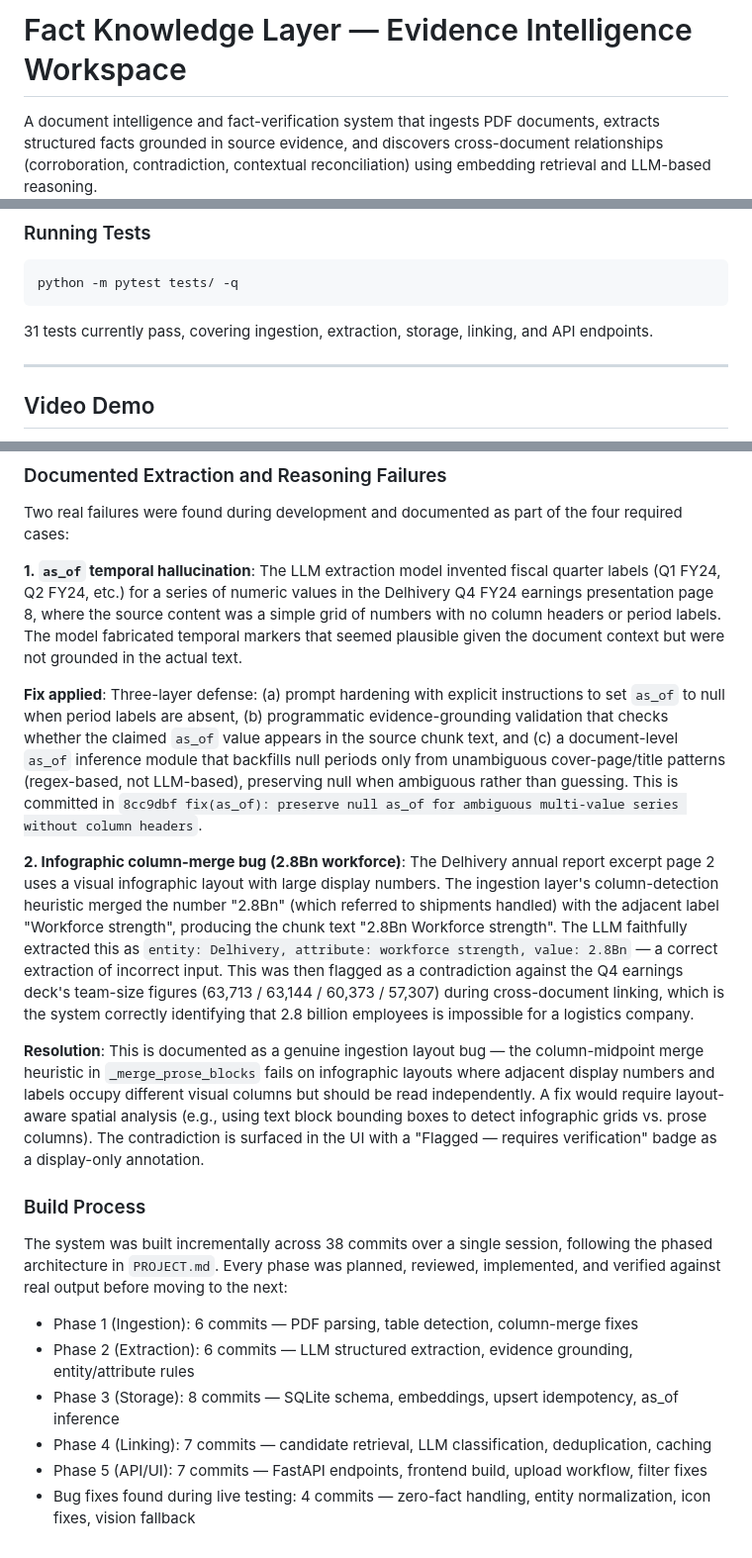
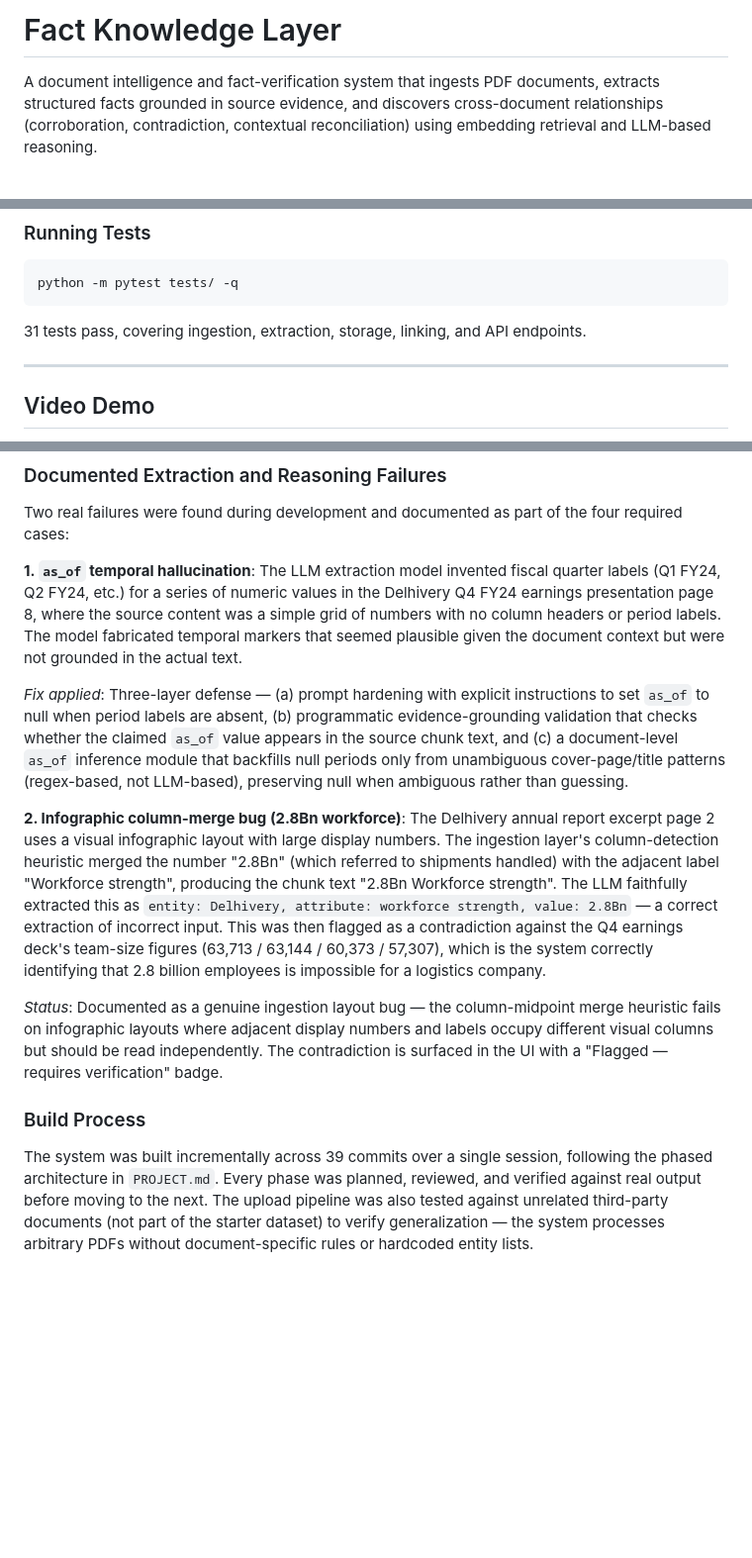
Before and after one commit to mridulrajgaria/SuperJoin-Knowledge-Layer, a Markdown page: README.md, 3 parts joined by grey strips. Shown at 99% size. GitHub-like rendering; blank space fills up the shorter version.

````diff
--- a/README.md
+++ b/README.md
@@ -1,4 +1,4 @@
-# Fact Knowledge Layer — Evidence Intelligence Workspace
+# Fact Knowledge Layer
 
 A document intelligence and fact-verification system that ingests PDF documents, extracts structured facts grounded in source evidence, and discovers cross-document relationships (corroboration, contradiction, contextual reconciliation) using embedding retrieval and LLM-based reasoning.
 
@@ -47,7 +47,7 @@ Open [http://localhost:8000](http://localhost:8000) in a browser. The applicatio
 python -m pytest tests/ -q
 ```
 
-31 tests currently pass, covering ingestion, extraction, storage, linking, and API endpoints.
+31 tests pass, covering ingestion, extraction, storage, linking, and API endpoints.
 
 ---
 
@@ -157,19 +132,12 @@ Two real failures were found during development and documented as part of the fo
 
 **1. `as_of` temporal hallucination**: The LLM extraction model invented fiscal quarter labels (Q1 FY24, Q2 FY24, etc.) for a series of numeric values in the Delhivery Q4 FY24 earnings presentation page 8, where the source content was a simple grid of numbers with no column headers or period labels. The model fabricated temporal markers that seemed plausible given the document context but were not grounded in the actual text.
 
-**Fix applied**: Three-layer defense: (a) prompt hardening with explicit instructions to set `as_of` to null when period labels are absent, (b) programmatic evidence-grounding validation that checks whether the claimed `as_of` value appears in the source chunk text, and (c) a document-level `as_of` inference module that backfills null periods only from unambiguous cover-page/title patterns (regex-based, not LLM-based), preserving null when ambiguous rather than guessing. This is committed in `8cc9dbf fix(as_of): preserve null as_of for ambiguous multi-value series without column headers`.
+*Fix applied*: Three-layer defense — (a) prompt hardening with explicit instructions to set `as_of` to null when period labels are absent, (b) programmatic evidence-grounding validation that checks whether the claimed `as_of` value appears in the source chunk text, and (c) a document-level `as_of` inference module that backfills null periods only from unambiguous cover-page/title patterns (regex-based, not LLM-based), preserving null when ambiguous rather than guessing.
 
-**2. Infographic column-merge bug (2.8Bn workforce)**: The Delhivery annual report excerpt page 2 uses a visual infographic layout with large display numbers. The ingestion layer's column-detection heuristic merged the number "2.8Bn" (which referred to shipments handled) with the adjacent label "Workforce strength", producing the chunk text "2.8Bn Workforce strength". The LLM faithfully extracted this as `entity: Delhivery, attribute: workforce strength, value: 2.8Bn` — a correct extraction of incorrect input. This was then flagged as a contradiction against the Q4 earnings deck's team-size figures (63,713 / 63,144 / 60,373 / 57,307) during cross-document linking, which is the system correctly identifying that 2.8 billion employees is impossible for a logistics company.
+**2. Infographic column-merge bug (2.8Bn workforce)**: The Delhivery annual report excerpt page 2 uses a visual infographic layout with large display numbers. The ingestion layer's column-detection heuristic merged the number "2.8Bn" (which referred to shipments handled) with the adjacent label "Workforce strength", producing the chunk text "2.8Bn Workforce strength". The LLM faithfully extracted this as `entity: Delhivery, attribute: workforce strength, value: 2.8Bn` — a correct extraction of incorrect input. This was then flagged as a contradiction against the Q4 earnings deck's team-size figures (63,713 / 63,144 / 60,373 / 57,307), which is the system correctly identifying that 2.8 billion employees is impossible for a logistics company.
 
-**Resolution**: This is documented as a genuine ingestion layout bug — the column-midpoint merge heuristic in `_merge_prose_blocks` fails on infographic layouts where adjacent display numbers and labels occupy different visual columns but should be read independently. A fix would require layout-aware spatial analysis (e.g., using text block bounding boxes to detect infographic grids vs. prose columns). The contradiction is surfaced in the UI with a "Flagged — requires verification" badge as a display-only annotation.
+*Status*: Documented as a genuine ingestion layout bug — the column-midpoint merge heuristic fails on infographic layouts where adjacent display numbers and labels occupy different visual columns but should be read independently. The contradiction is surfaced in the UI with a "Flagged — requires verification" badge.
 
 ### Build Process
 
-The system was built incrementally across 38 commits over a single session, following the phased architecture in `PROJECT.md`. Every phase was planned, reviewed, implemented, and verified against real output before moving to the next:
-
-- Phase 1 (Ingestion): 6 commits — PDF parsing, table detection, column-merge fixes
-- Phase 2 (Extraction): 6 commits — LLM structured extraction, evidence grounding, entity/attribute rules
-- Phase 3 (Storage): 8 commits — SQLite schema, embeddings, upsert idempotency, as_of inference
-- Phase 4 (Linking): 7 commits — candidate retrieval, LLM classification, deduplication, caching
-- Phase 5 (API/UI): 7 commits — FastAPI endpoints, frontend build, upload workflow, filter fixes
-- Bug fixes found during live testing: 4 commits — zero-fact handling, entity normalization, icon fixes, vision fallback
+The system was built incrementally across 39 commits over a single session, following the phased architecture in `PROJECT.md`. Every phase was planned, reviewed, and verified against real output before moving to the next. The upload pipeline was also tested against unrelated third-party documents (not part of the starter dataset) to verify generalization — the system processes arbitrary PDFs without document-specific rules or hardcoded entity lists.
````
Also changed, not shown: other parts of README.md (+9 -34 lines).
